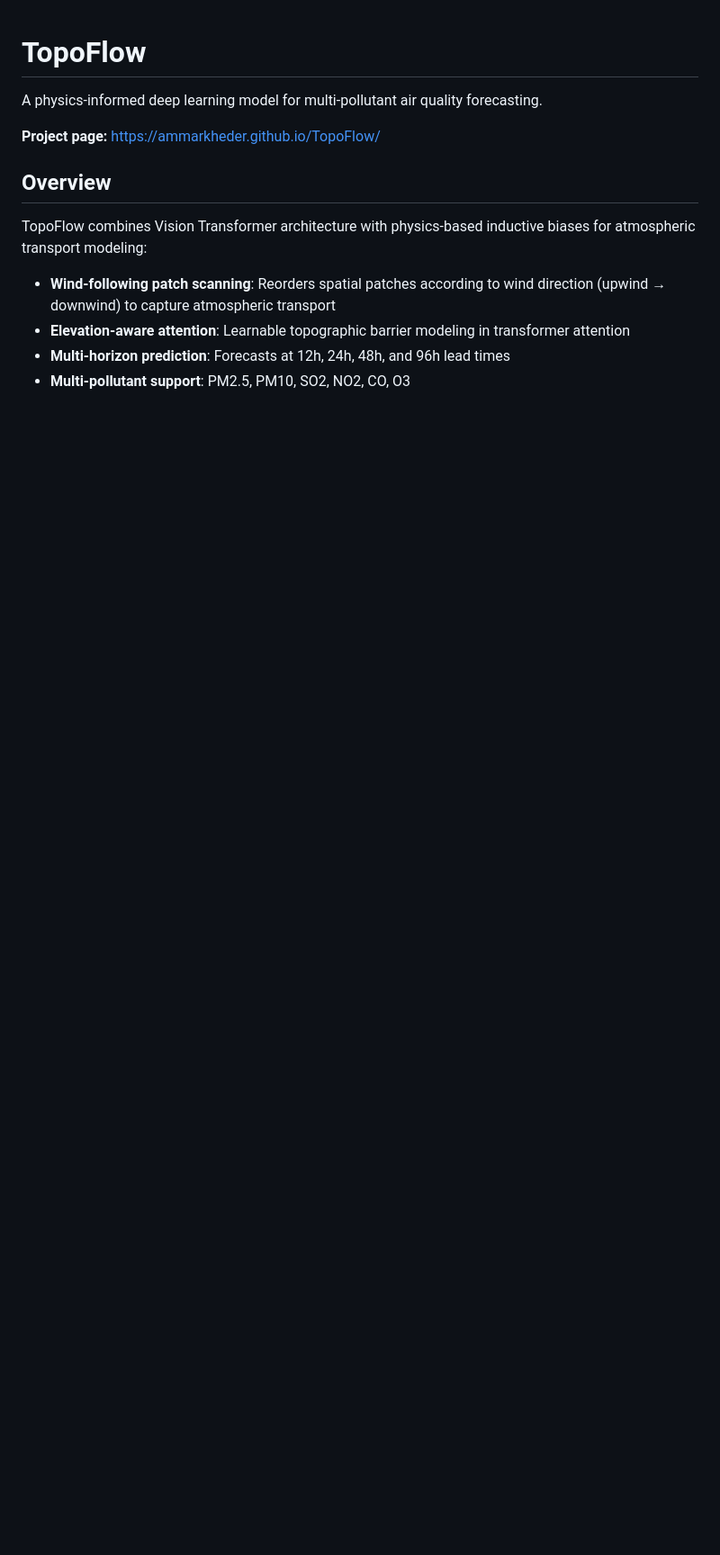
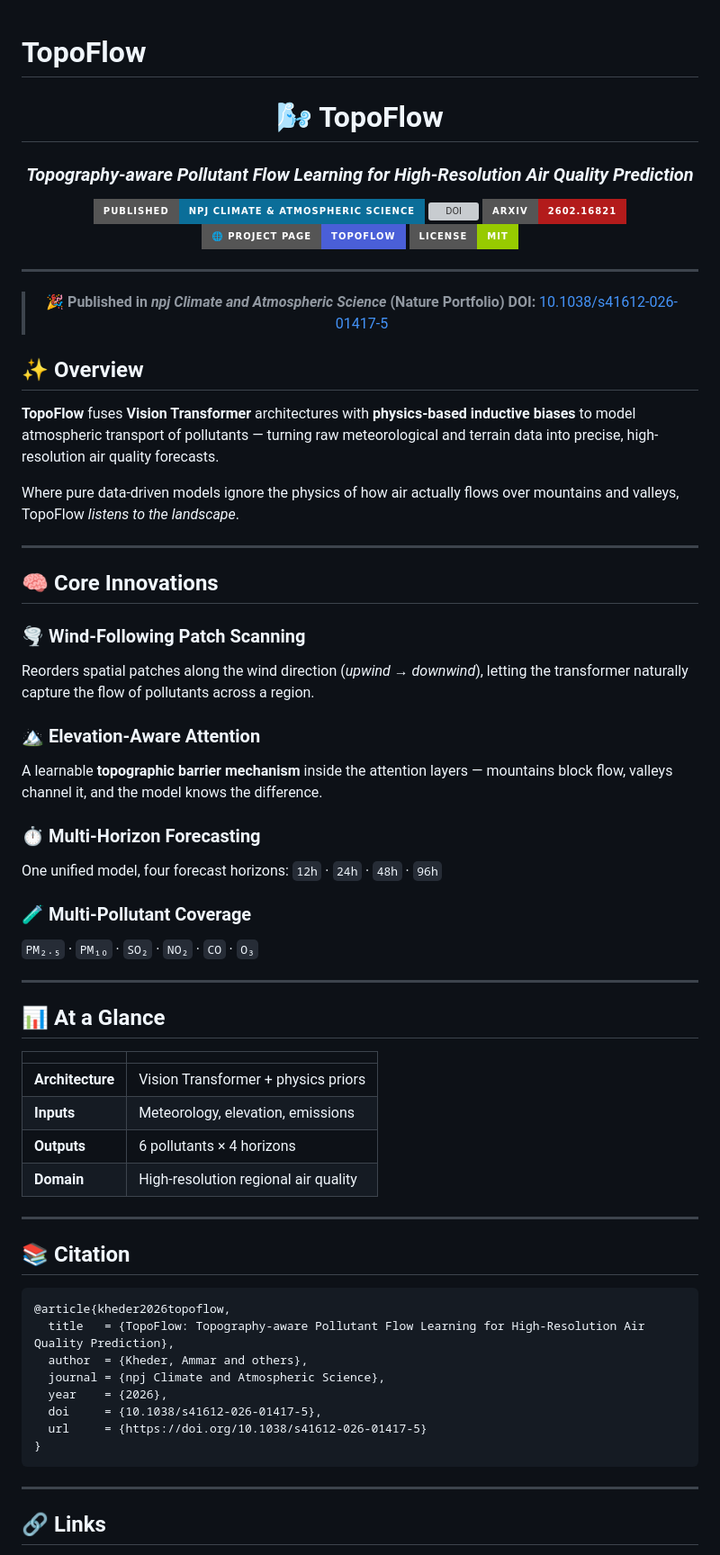
Before and after one commit to AmmarKheder/TopoFlow, a Markdown page: README.md, the part around one of its changes. Shown at 90% size. GitHub-like rendering; badges without logos; blank space fills up the shorter version; grey boxes are pictures that could not be loaded.

````diff
--- a/README.md
+++ b/README.md
@@ -1,14 +1,74 @@
 # TopoFlow
 
-A physics-informed deep learning model for multi-pollutant air quality forecasting.
+<div align="center">
 
-**Project page:** [https://ammarkheder.github.io/TopoFlow/](https://ammarkheder.github.io/TopoFlow/)
+# 🌬️ TopoFlow
 
-## Overview
+### *Topography-aware Pollutant Flow Learning for High-Resolution Air Quality Prediction*
 
-TopoFlow combines Vision Transformer architecture with physics-based inductive biases for atmospheric transport modeling:
+[![Paper](https://img.shields.io/badge/Published-npj%20Climate%20%26%20Atmospheric%20Science-0B6E99?style=for-the-badge&logo=nature&logoColor=white)](https://doi.org/10.1038/s41612-026-01417-5)
+[![DOI](https://img.shields.io/badge/DOI-10.1038%2Fs41612--026--01417--5-005C99?style=for-the-badge)](https://doi.org/10.1038/s41612-026-01417-5)
+[![arXiv](https://img.shields.io/badge/arXiv-2602.16821-B31B1B?style=for-the-badge&logo=arxiv&logoColor=white)](https://arxiv.org/abs/2602.16821)
+[![Project Page](https://img.shields.io/badge/🌐_Project_Page-TopoFlow-4A5FD8?style=for-the-badge)](https://ammarkheder.github.io/TopoFlow/)
+[![License](https://img.shields.io/badge/License-MIT-green?style=for-the-badge)](LICENSE)
 
-- **Wind-following patch scanning**: Reorders spatial patches according to wind direction (upwind → downwind) to capture atmospheric transport
-- **Elevation-aware attention**: Learnable topographic barrier modeling in transformer attention
-- **Multi-horizon prediction**: Forecasts at 12h, 24h, 48h, and 96h lead times
-- **Multi-pollutant support**: PM2.5, PM10, SO2, NO2, CO, O3
+---
+
+> 🎉 **Published in *npj Climate and Atmospheric Science* (Nature Portfolio)**
+> **DOI:** [10.1038/s41612-026-01417-5](https://doi.org/10.1038/s41612-026-01417-5)
+
+</div>
+
+## ✨ Overview
+
+**TopoFlow** fuses **Vision Transformer** architectures with **physics-based inductive biases** to model atmospheric transport of pollutants — turning raw meteorological and terrain data into precise, high-resolution air quality forecasts.
+
+Where pure data-driven models ignore the physics of how air actually flows over mountains and valleys, TopoFlow *listens to the landscape*.
+
+---
+
+## 🧠 Core Innovations
+
+### 🌪️ Wind-Following Patch Scanning
+Reorders spatial patches along the wind direction (*upwind → downwind*), letting the transformer naturally capture the flow of pollutants across a region.
+
+### 🏔️ Elevation-Aware Attention
+A learnable **topographic barrier mechanism** inside the attention layers — mountains block flow, valleys channel it, and the model knows the difference.
+
+### ⏱️ Multi-Horizon Forecasting
+One unified model, four forecast horizons:
+`12h` · `24h` · `48h` · `96h`
+
+### 🧪 Multi-Pollutant Coverage
+`PM₂.₅` · `PM₁₀` · `SO₂` · `NO₂` · `CO` · `O₃`
+
+---
+
+## 📊 At a Glance
+
+| | |
+|---|---|
+| **Architecture** | Vision Transformer + physics priors |
+| **Inputs** | Meteorology, elevation, emissions |
+| **Outputs** | 6 pollutants × 4 horizons |
+| **Domain** | High-resolution regional air quality |
+
+---
+
+## 📚 Citation
+
+```bibtex
+@article{kheder2026topoflow,
+  title   = {TopoFlow: Topography-aware Pollutant Flow Learning for High-Resolution Air Quality Prediction},
+  author  = {Kheder, Ammar and others},
+  journal = {npj Climate and Atmospheric Science},
+  year    = {2026},
+  doi     = {10.1038/s41612-026-01417-5},
+  url     = {https://doi.org/10.1038/s41612-026-01417-5}
+}
+```
+
+---
+
+## 🔗 Links
+
````
Also changed, not shown: other parts of README.md (+11 -6 lines).
